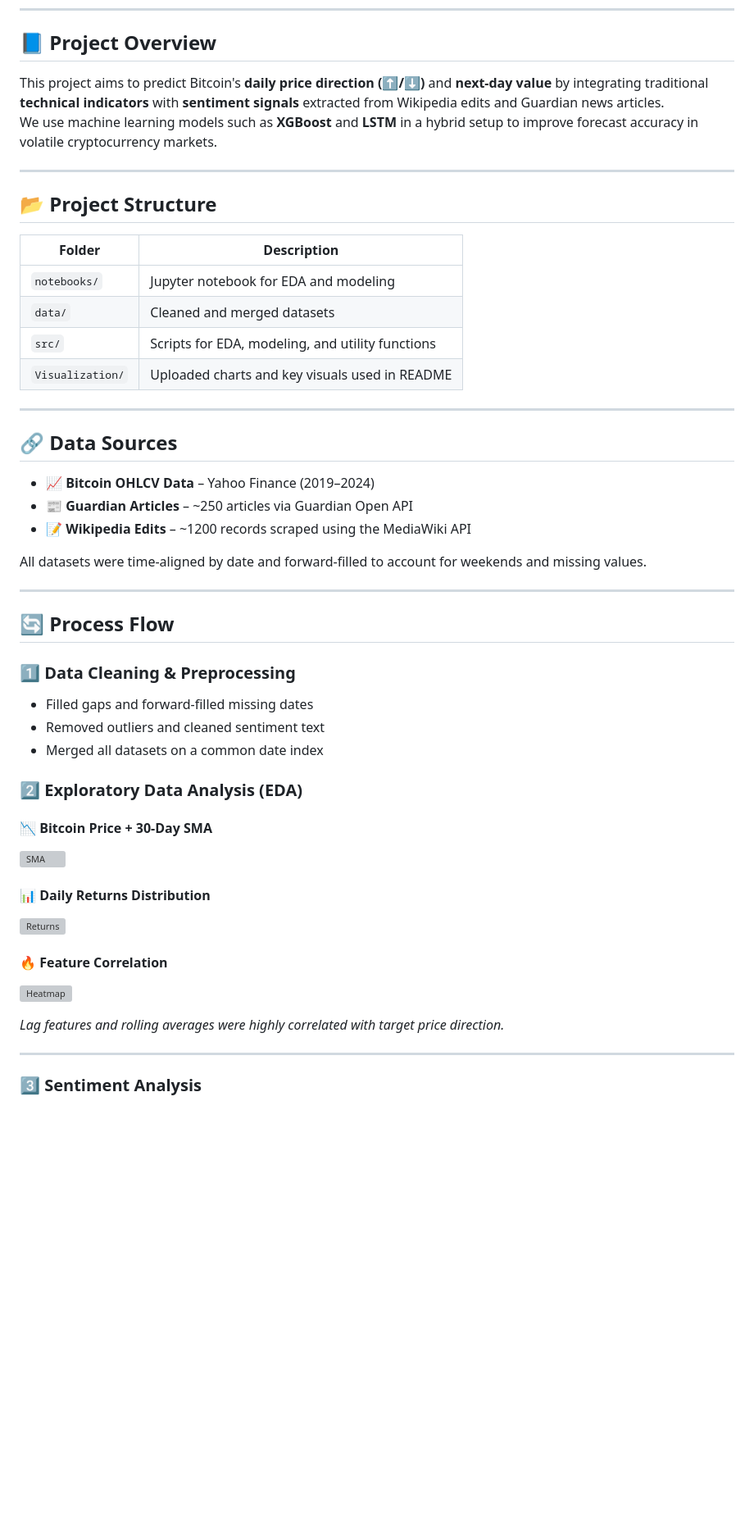
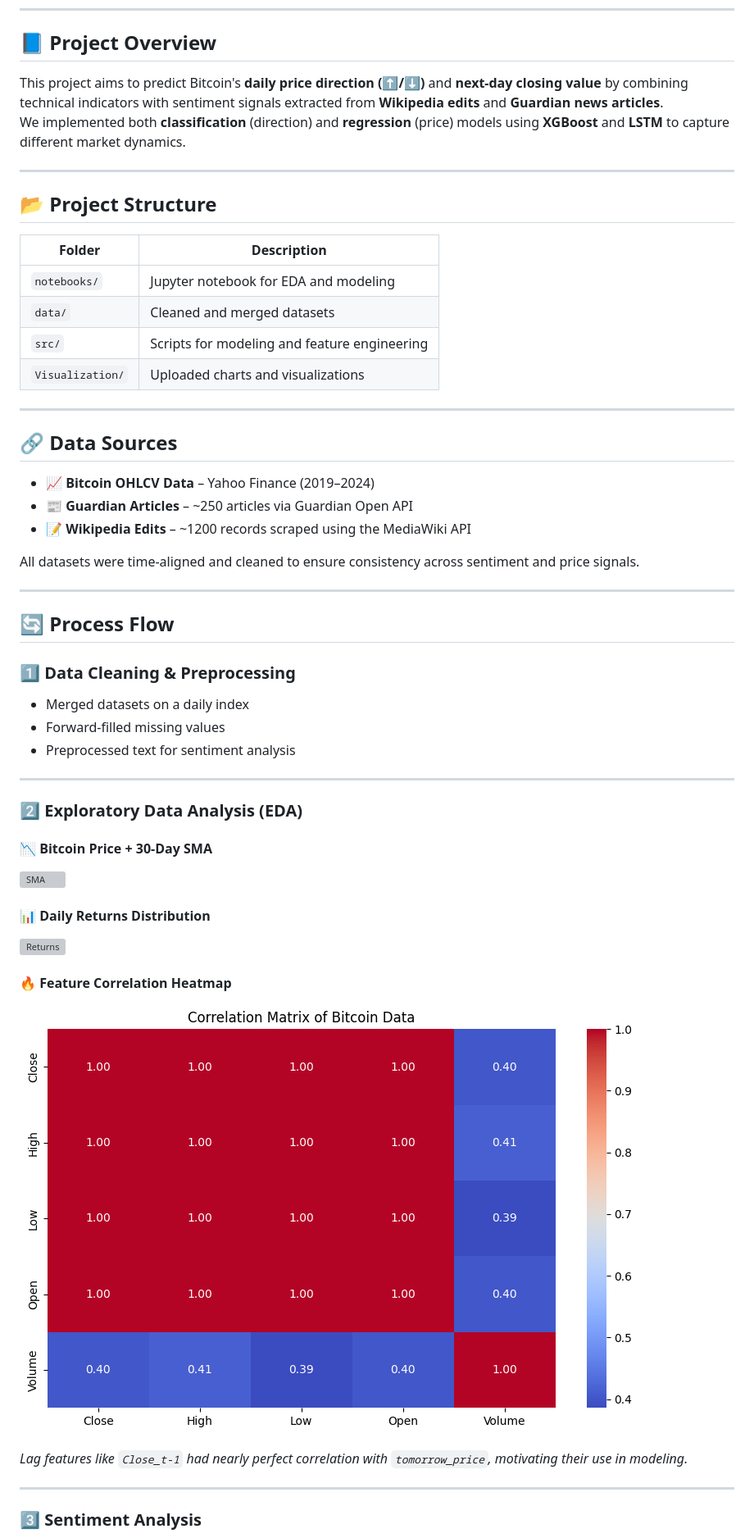
Before and after one commit to AlekhyaTentu/Bitcoin-Prediction-Project, a Markdown page: README.md, the part around the change printed below. Shown: that part at 82% size. GitHub-like rendering; blank space fills up the shorter version; grey boxes are pictures that could not be loaded.

```diff
--- a/README.md
+++ b/README.md
@@ -9,8 +9,8 @@
 
 ## 📘 Project Overview
 
-This project aims to predict Bitcoin's **daily price direction (⬆️/⬇️)** and **next-day value** by integrating traditional **technical indicators** with **sentiment signals** extracted from Wikipedia edits and Guardian news articles.
-We use machine learning models such as **XGBoost** and **LSTM** in a hybrid setup to improve forecast accuracy in volatile cryptocurrency markets.
+This project aims to predict Bitcoin's **daily price direction (⬆️/⬇️)** and **next-day closing value** by combining technical indicators with sentiment signals extracted from **Wikipedia edits** and **Guardian news articles**.
+We implemented both **classification** (direction) and **regression** (price) models using **XGBoost** and **LSTM** to capture different market dynamics.
 
 ---
 
@@ -20,8 +20,8 @@ We use machine learning models such as **XGBoost** and **LSTM** in a hybrid setu
 |-------------------|-------------------------------------------------|
 | `notebooks/`      | Jupyter notebook for EDA and modeling           |
 | `data/`           | Cleaned and merged datasets                     |
-| `src/`            | Scripts for EDA, modeling, and utility functions|
-| `Visualization/`  | Uploaded charts and key visuals used in README  |
+| `src/`            | Scripts for modeling and feature engineering    |
+| `Visualization/`  | Uploaded charts and visualizations              |
 
 ---
 
@@ -31,16 +31,18 @@ We use machine learning models such as **XGBoost** and **LSTM** in a hybrid setu
 - 📰 **Guardian Articles** – ~250 articles via Guardian Open API
 - 📝 **Wikipedia Edits** – ~1200 records scraped using the MediaWiki API
 
-All datasets were time-aligned by date and forward-filled to account for weekends and missing values.
+All datasets were time-aligned and cleaned to ensure consistency across sentiment and price signals.
 
 ---
 
 ## 🔄 Process Flow
 
 ### 1️⃣ Data Cleaning & Preprocessing
-- Filled gaps and forward-filled missing dates
-- Removed outliers and cleaned sentiment text
-- Merged all datasets on a common date index
+- Merged datasets on a daily index
+- Forward-filled missing values
+- Preprocessed text for sentiment analysis
+
+---
 
 ### 2️⃣ Exploratory Data Analysis (EDA)
 
@@ -52,8 +54,8 @@ All datasets were time-aligned by date and forward-filled to account for weekend
 
-#### 🔥 Feature Correlation
-![Heatmap](Visualization/correlation_heatmap.png)
+#### 🔥 Feature Correlation Heatmap
+![Heatmap](Visualization/page_10_img_1.png)
 
-*Lag features and rolling averages were highly correlated with target price direction.*
+*Lag features like `Close_t-1` had nearly perfect correlation with `tomorrow_price`, motivating their use in modeling.*
 
 ---
 
```
Also changed, not shown: other parts of README.md (+22 -22 lines).
